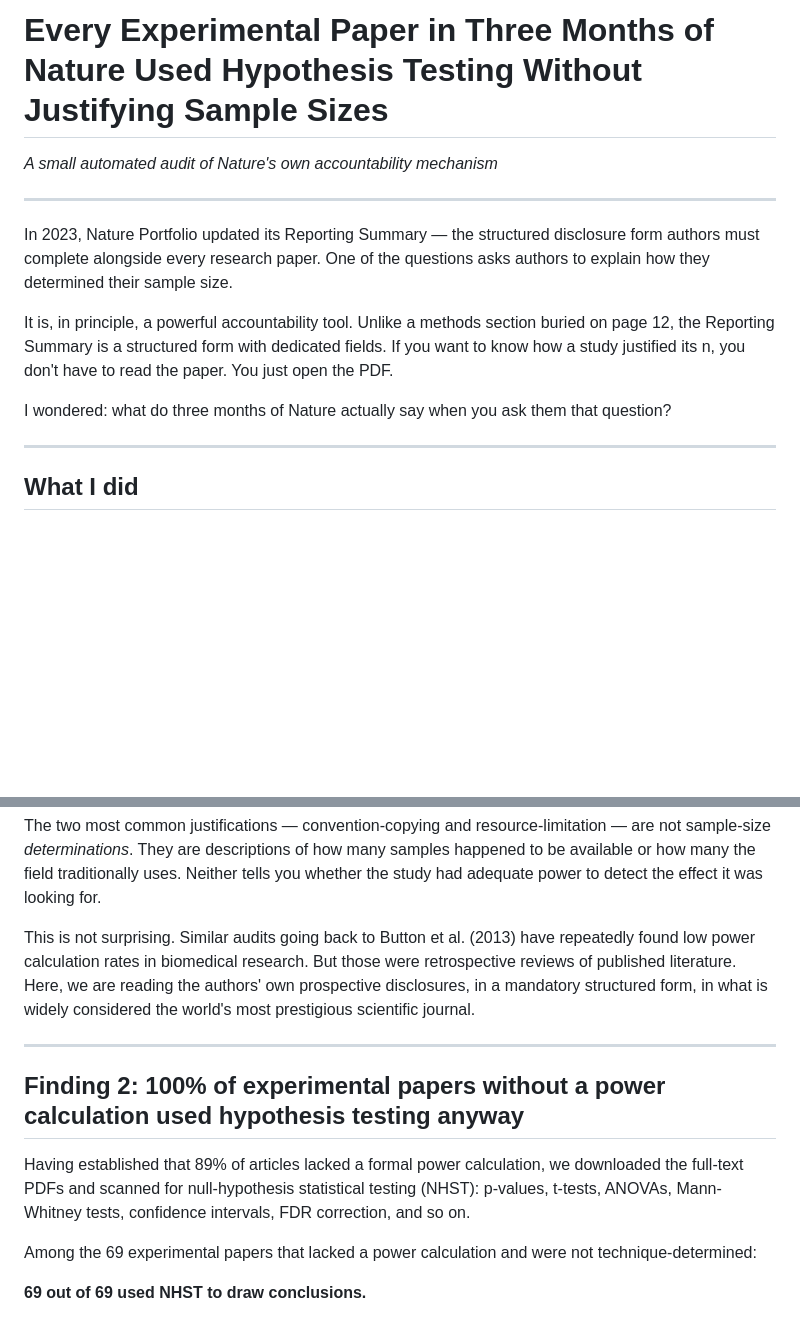
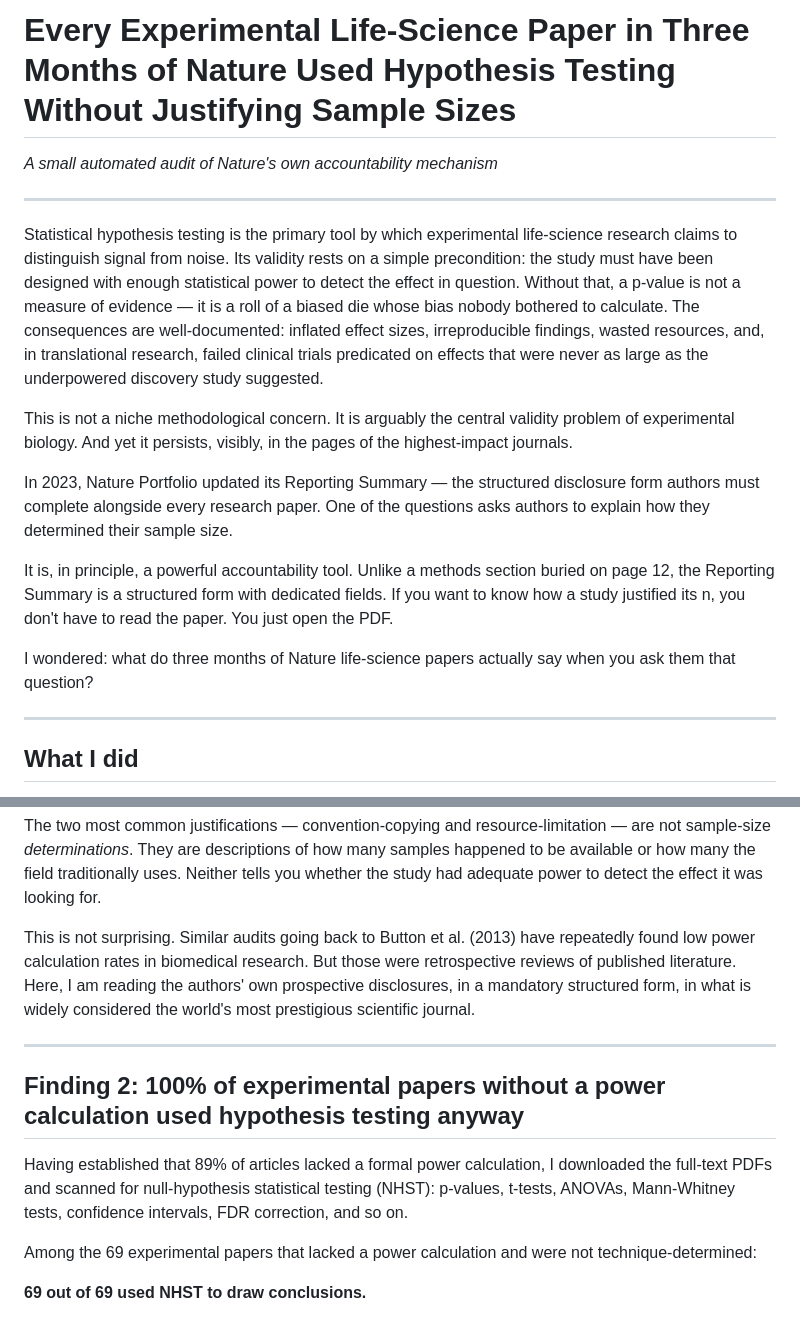
Before and after one commit to bmc-CompBio/underpowered, a Markdown page: blog.md, 2 parts joined by grey strips. Rendered like a GitHub page; blank space fills up the shorter version.

```diff
--- a/blog.md
+++ b/blog.md
@@ -1,14 +1,18 @@
-# Every Experimental Paper in Three Months of Nature Used Hypothesis Testing Without Justifying Sample Sizes
+# Every Experimental Life-Science Paper in Three Months of Nature Used Hypothesis Testing Without Justifying Sample Sizes
 
 *A small automated audit of Nature's own accountability mechanism*
 
 ---
 
+Statistical hypothesis testing is the primary tool by which experimental life-science research claims to distinguish signal from noise. Its validity rests on a simple precondition: the study must have been designed with enough statistical power to detect the effect in question. Without that, a p-value is not a measure of evidence — it is a roll of a biased die whose bias nobody bothered to calculate. The consequences are well-documented: inflated effect sizes, irreproducible findings, wasted resources, and, in translational research, failed clinical trials predicated on effects that were never as large as the underpowered discovery study suggested.
+
+This is not a niche methodological concern. It is arguably the central validity problem of experimental biology. And yet it persists, visibly, in the pages of the highest-impact journals.
+
 In 2023, Nature Portfolio updated its Reporting Summary — the structured disclosure form authors must complete alongside every research paper. One of the questions asks authors to explain how they determined their sample size.
 
 It is, in principle, a powerful accountability tool. Unlike a methods section buried on page 12, the Reporting Summary is a structured form with dedicated fields. If you want to know how a study justified its n, you don't have to read the paper. You just open the PDF.
 
-I wondered: what do three months of Nature actually say when you ask them that question?
+I wondered: what do three months of Nature life-science papers actually say when you ask them that question?
 
 ---
 
@@ -37,13 +41,13 @@ The remaining 89% broke down as follows:
 
 The two most common justifications — convention-copying and resource-limitation — are not sample-size *determinations*. They are descriptions of how many samples happened to be available or how many the field traditionally uses. Neither tells you whether the study had adequate power to detect the effect it was looking for.
 
-This is not surprising. Similar audits going back to Button et al. (2013) have repeatedly found low power calculation rates in biomedical research. But those were retrospective reviews of published literature. Here, we are reading the authors' own prospective disclosures, in a mandatory structured form, in what is widely considered the world's most prestigious scientific journal.
+This is not surprising. Similar audits going back to Button et al. (2013) have repeatedly found low power calculation rates in biomedical research. But those were retrospective reviews of published literature. Here, I am reading the authors' own prospective disclosures, in a mandatory structured form, in what is widely considered the world's most prestigious scientific journal.
 
 ---
 
 ## Finding 2: 100% of experimental papers without a power calculation used hypothesis testing anyway
 
-Having established that 89% of articles lacked a formal power calculation, we downloaded the full-text PDFs and scanned for null-hypothesis statistical testing (NHST): p-values, t-tests, ANOVAs, Mann-Whitney tests, confidence intervals, FDR correction, and so on.
+Having established that 89% of articles lacked a formal power calculation, I downloaded the full-text PDFs and scanned for null-hypothesis statistical testing (NHST): p-values, t-tests, ANOVAs, Mann-Whitney tests, confidence intervals, FDR correction, and so on.
 
 Among the 69 experimental papers that lacked a power calculation and were not technique-determined:
 
```
Also changed, not shown: other parts of blog.md (+27 -3 lines).
